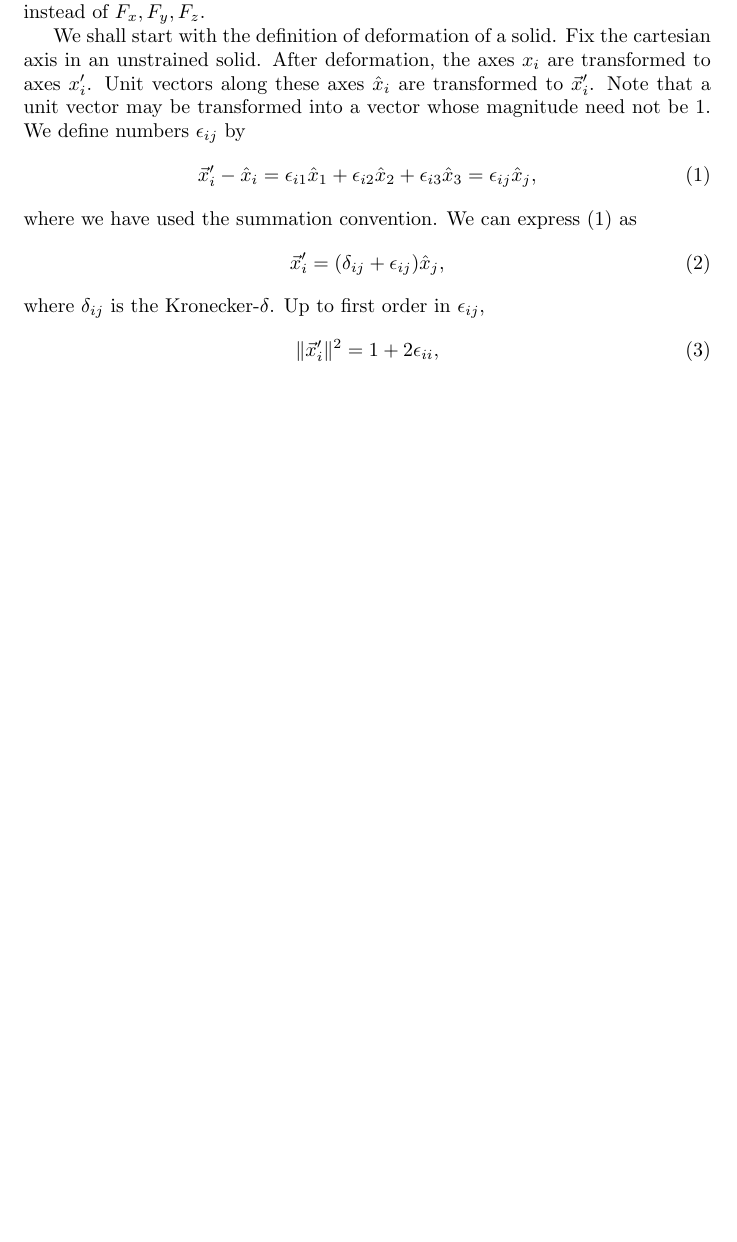
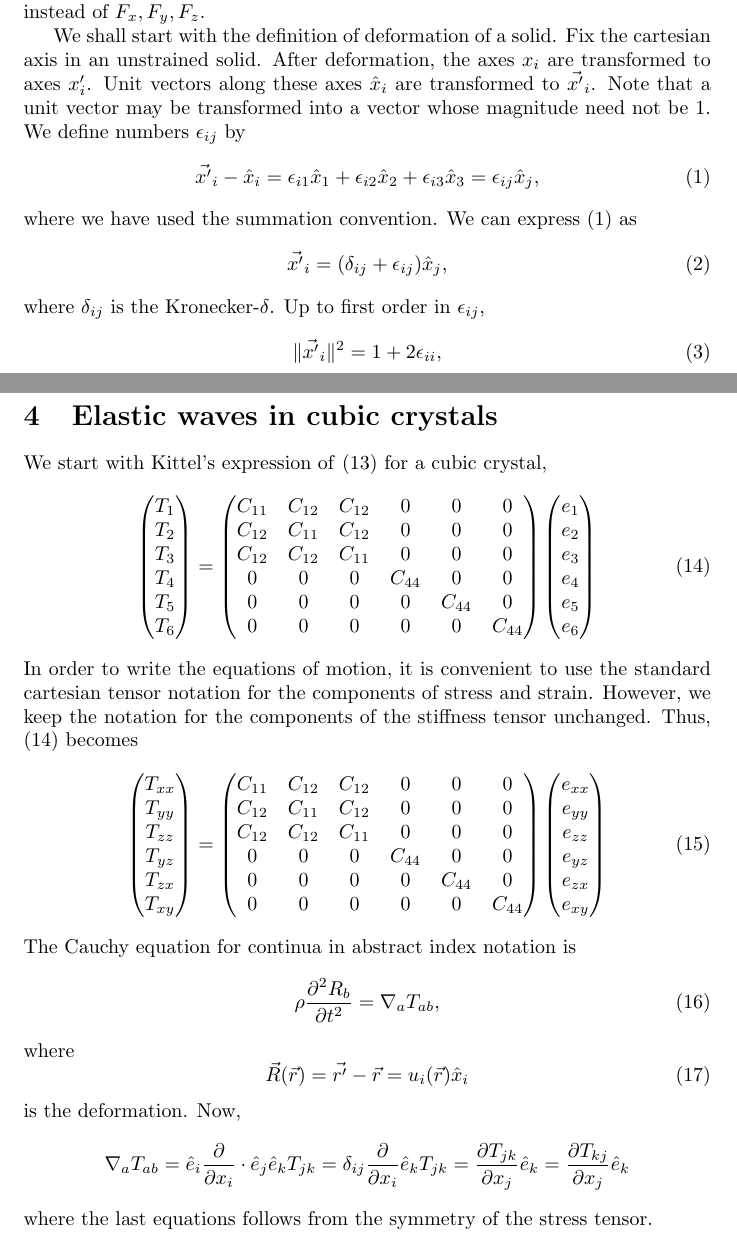
Before and after one commit to drameyjoshi/tc, a LaTeX document (low_freq_sound.tex): part of page 1 of 4 before the commit and two parts of pages 1 and 4 of 4 after it, the two joined at a grey line, cut so that both start at the same text, the shorter picture padded with empty space. Compiled offline with pdfLaTeX.

Commit message:
Cauchy equation.

```diff
--- a/low_freq_sound.tex
+++ b/low_freq_sound.tex
@@ -30,20 +30,20 @@ be denoted as $F_1, F_2, F_3$ instead of $F_x, F_y, F_z$.
 We shall start with the definition of deformation of a solid. Fix the cartesian
 axis in an unstrained solid. After deformation, the axes $x_i$ are transformed
 to axes $x_i^\op$. Unit vectors along these axes $\hat{x}_i$ are transformed to
-$\vec{x}_i^\op$. Note that a unit vector may be transformed into a vector whose
+$\vec{x^\op}_i$. Note that a unit vector may be transformed into a vector whose
 magnitude need not be $1$. We define numbers $\epsilon_{ij}$ by
 \begin{equation}\label{e1}
-\vec{x}_i^\op - \hat{x}_i = \epsilon_{i1}\hat{x}_1 + \epsilon_{i2}\hat{x}_2
+\vec{x^\op}_i - \hat{x}_i = \epsilon_{i1}\hat{x}_1 + \epsilon_{i2}\hat{x}_2
 + \epsilon_{i3}\hat{x}_3 = \epsilon_{ij}\hat{x}_j,
 \end{equation}
 where we have used the summation convention. We can express \eqref{e1} as
 \begin{equation}\label{e2}
-\vec{x}_i^\op = (\delta_{ij} + \epsilon_{ij})\hat{x}_j,
+\vec{x^\op}_i = (\delta_{ij} + \epsilon_{ij})\hat{x}_j,
 \end{equation}
 where $\delta_{ij}$ is the Kronecker-$\delta$. Up to first order in
 $\epsilon_{ij}$,
 \begin{equation}\label{e3}
-\lVert\vec{x}^\op_i\rVert^2 = 1 + 2\epsilon_{ii},
+\lVert\vec{x^\op}_i\rVert^2 = 1 + 2\epsilon_{ii},
 \end{equation}
 from which it follows that
 \begin{equation}\label{e4}
@@ -156,4 +156,53 @@ T_\mu &=& C_{\mu\nu}T_\nu \label{e13}
 \end{eqnarray}
 where $S_{\mu\nu}$ and $C_{\mu\nu}$ are $6 \times 6$ symmetric compliance and
 stiffness matrices.
+
+\section{Elastic waves in cubic crystals}
+We start with Kittel's expression of \eqref{e13} for a cubic crystal,
+\begin{equation}\label{e14}
+\begin{pmatrix}T_1 \\ T_2 \\ T_3 \\ T_4 \\ T_5 \\ T_6\end{pmatrix} =
+\begin{pmatrix}
+C_{11} & C_{12} & C_{12} & 0 & 0 & 0 \\
+C_{12} & C_{11} & C_{12} & 0 & 0 & 0 \\
+C_{12} & C_{12} & C_{11} & 0 & 0 & 0 \\
+0 & 0 & 0 & C_{44} & 0 & 0 \\
+0 & 0 & 0 & 0 & C_{44} & 0 \\
+0 & 0 & 0 & 0 & 0 & C_{44}
+\end{pmatrix}
+\begin{pmatrix}e_1 \\ e_2 \\ e_3 \\ e_4 \\ e_5 \\ e_6\end{pmatrix}
+\end{equation}
+In order to write the equations of motion, it is convenient to use the
+standard cartesian tensor notation for the components of stress and strain.
+However, we keep the notation for the components of the stiffness tensor
+unchanged. Thus, \eqref{e14} becomes
+\begin{equation}\label{e15}
+\begin{pmatrix}T_{xx} \\ T_{yy} \\ T_{zz} \\ T_{yz} \\ T_{zx} \\ T_{xy}
+\end{pmatrix} =
+\begin{pmatrix}
+C_{11} & C_{12} & C_{12} & 0 & 0 & 0 \\
+C_{12} & C_{11} & C_{12} & 0 & 0 & 0 \\
+C_{12} & C_{12} & C_{11} & 0 & 0 & 0 \\
+0 & 0 & 0 & C_{44} & 0 & 0 \\
+0 & 0 & 0 & 0 & C_{44} & 0 \\
+0 & 0 & 0 & 0 & 0 & C_{44}
+\end{pmatrix}
+\begin{pmatrix}e_{xx} \\ e_{yy} \\ e_{zz} \\ e_{yz} \\ e_{zx} \\ e_{xy}
+\end{pmatrix}
+\end{equation}
+The Cauchy equation for continua in abstract index notation is
+\begin{equation}\label{e16}
+\rho\frac{\partial^2 R_b}{\partial t^2} = \nabla_{a}T_{ab},
+\end{equation}
+where
+\begin{equation}\label{e17}
+\vec{R}(\vec{r}) = \vec{r^\op} - \vec{r} = u_i(\vec{r})\hat{x}_i
+\end{equation}
+is the deformation. Now,
+\[
+\nabla_a T_{ab} = \hat{e}_i\frac{\partial}{\partial x_i}\cdot\hat{e}_j\hat{e}_k
+T_{jk} = \delta_{ij}\frac{\partial}{\partial x_i}\hat{e}_k T_{jk} =
+\frac{\partial T_{jk}}{\partial x_j}\hat{e}_k =
+\frac{\partial T_{kj}}{\partial x_j}\hat{e}_k
+\]
+where the last equations follows from the symmetry of the stress tensor.
 \end{document}
```
Also changed, not shown: low_freq_sound.tex (10 more changed lines).
